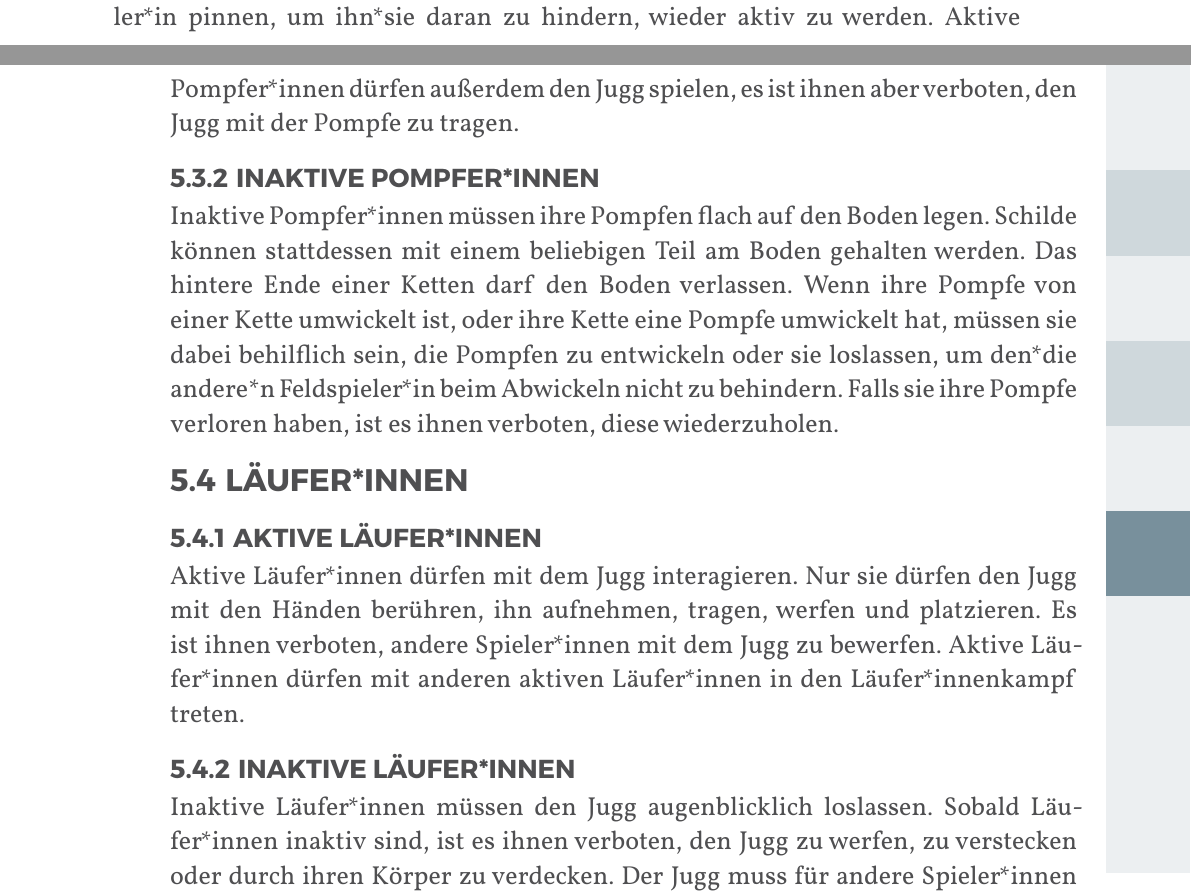
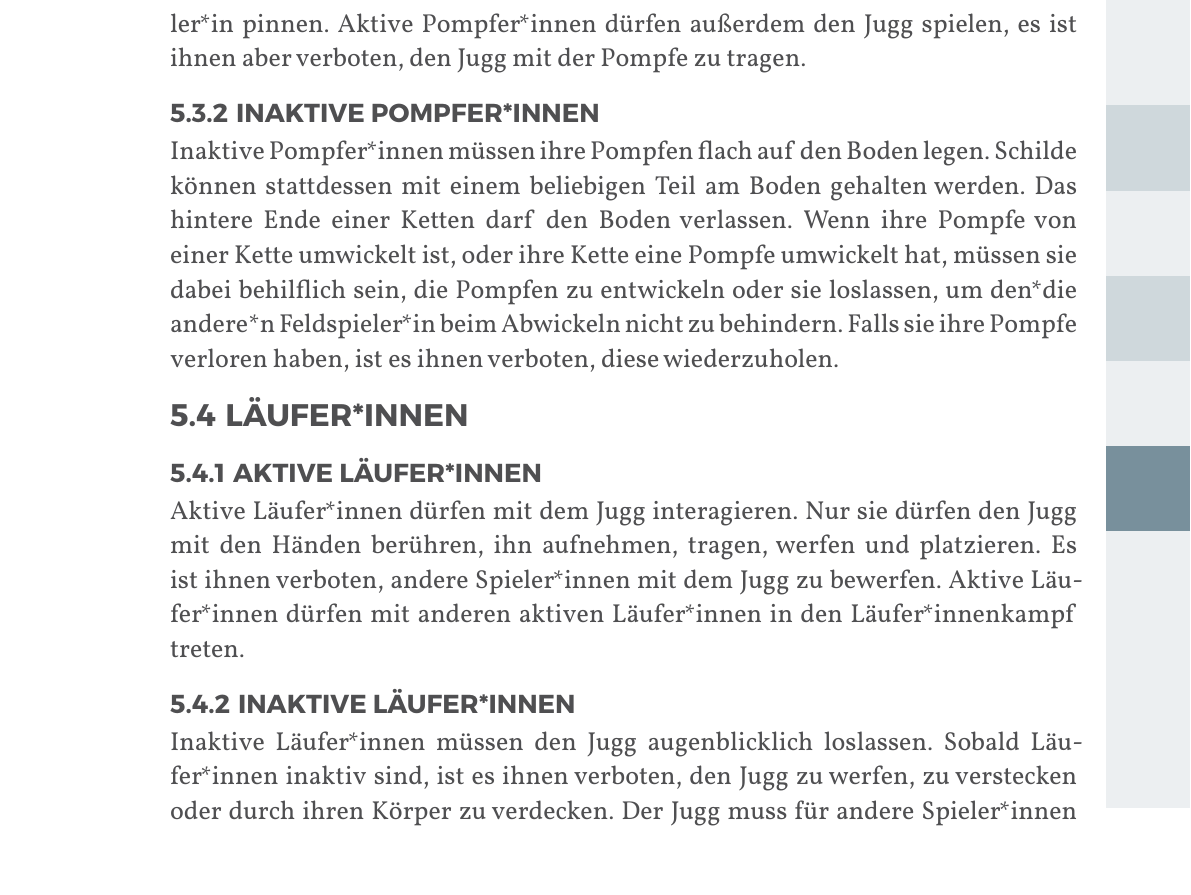
Before and after one commit to JuggerGermany/Regelwerk, a Typst document (typst/regelwerk.typ, which reads typst/regeln/aktive_pompferinnen.typ): two parts of pages 24 and 25 of 35 before the commit and part of page 25 of 35 after it, the two joined at a grey line, cut at the place of the change. Compiled offline with Typst 0.15.

Commit message:
nebensatz zum pinnen streichen; man wird nicht am aufstehen gehindert

```diff
--- a/typst/regeln/aktive_pompferinnen.typ
+++ b/typst/regeln/aktive_pompferinnen.typ
@@ -1,5 +1,5 @@
 #let title = "Aktive Pompfer*innen"
 
 Aktive Pompfer*innen können mit Nahpompfen oder Ketten andere Feldspieler*innen treffen.
-Aktive Nahpompfer*innen dürfen eine*n inaktive*n Feldspieler*in pinnen, um ihn*sie daran zu hindern, wieder aktiv zu werden.
+Aktive Nahpompfer*innen dürfen eine*n inaktive*n Feldspieler*in pinnen.
 Aktive Pompfer*innen dürfen außerdem den Jugg spielen, es ist ihnen aber verboten, den Jugg mit der Pompfe zu tragen.
```
